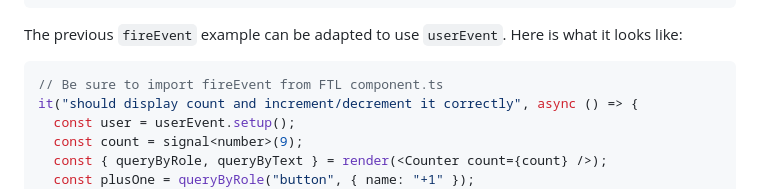
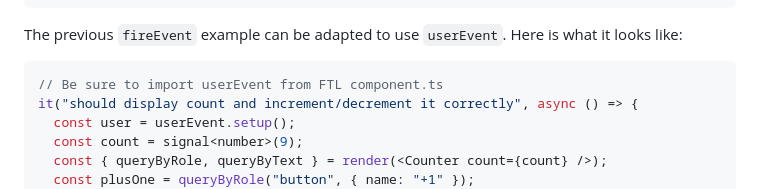
Before and after one commit to cdoremus/deno-blog, a Markdown page: posts/Testing_Fresh_Components,_Middleware_and_Handlers_with_fresh-testing-library.2023-10-15.md, the part around the change. Drawn GitHub-style.

Commit message:
Fixed small error in example in FTL post

````diff
--- a/posts/Testing_Fresh_Components,_Middleware_and_Handlers_with_fresh-testing-library.2023-10-15.md
+++ b/posts/Testing_Fresh_Components,_Middleware_and_Handlers_with_fresh-testing-library.2023-10-15.md
@@ -545,7 +545,7 @@ The previous `fireEvent` example can be adapted to use `userEvent`. Here is what
 it looks like:
 
 ```ts
-// Be sure to import fireEvent from FTL component.ts
+// Be sure to import userEvent from FTL component.ts
 it("should display count and increment/decrement it correctly", async () => {
   const user = userEvent.setup();
   const count = signal<number>(9);
````
